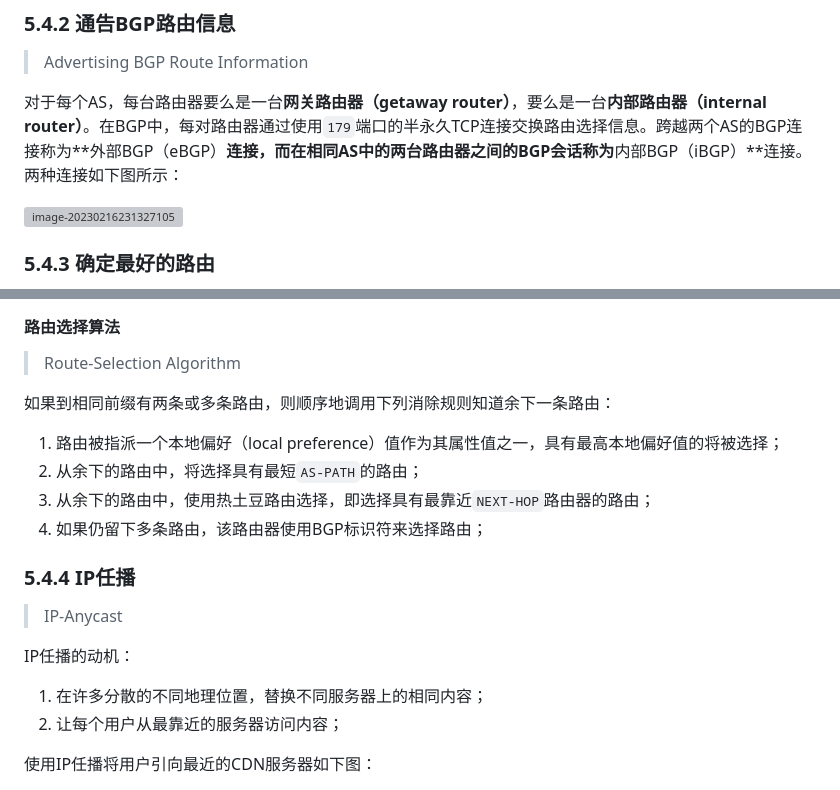
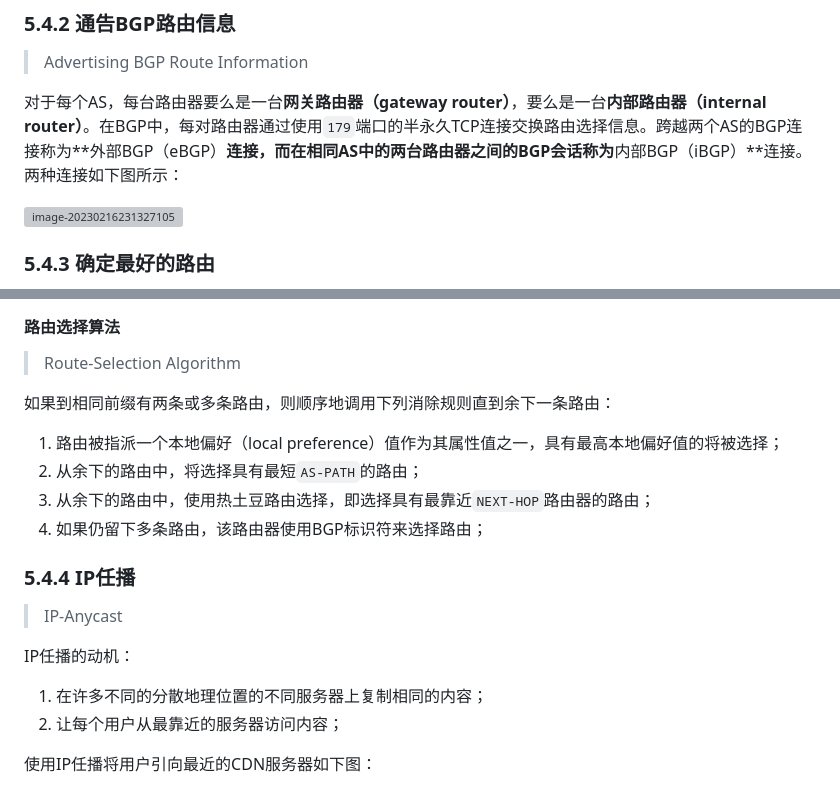
Before and after one commit to A-BigTree/tree-learning-notes, a Markdown page: CS基础/基础知识/计算机网络.md, 2 parts joined by grey strips. Drawn GitHub-style; grey boxes are pictures that could not be loaded.

```diff
--- a/CS基础/基础知识/计算机网络.md
+++ b/CS基础/基础知识/计算机网络.md
@@ -1775,7 +1775,7 @@ BGP为每台服务器提供完成以下任务的手段：
 
 > Advertising BGP Route Information
 
-对于每个AS，每台路由器要么是一台**网关路由器（getaway router）**，要么是一台**内部路由器（internal router）**。在BGP中，每对路由器通过使用`179`端口的半永久TCP连接交换路由选择信息。跨越两个AS的BGP连接称为**外部BGP（eBGP）**连接，而在相同AS中的两台路由器之间的BGP会话称为**内部BGP（iBGP）**连接。两种连接如下图所示：
+对于每个AS，每台路由器要么是一台**网关路由器（gateway router）**，要么是一台**内部路由器（internal router）**。在BGP中，每对路由器通过使用`179`端口的半永久TCP连接交换路由选择信息。跨越两个AS的BGP连接称为**外部BGP（eBGP）**连接，而在相同AS中的两台路由器之间的BGP会话称为**内部BGP（iBGP）**连接。两种连接如下图所示：
 
 <img src="image/image-20230216231327105.png" alt="image-20230216231327105" style="zoom:50%;" />
 
@@ -1799,7 +1799,7 @@ BGP为每台服务器提供完成以下任务的手段：
 
 > Route-Selection Algorithm
 
-如果到相同前缀有两条或多条路由，则顺序地调用下列消除规则知道余下一条路由：
+如果到相同前缀有两条或多条路由，则顺序地调用下列消除规则直到余下一条路由：
 
 1. 路由被指派一个本地偏好（local preference）值作为其属性值之一，具有最高本地偏好值的将被选择；
 2. 从余下的路由中，将选择具有最短`AS-PATH`的路由；
@@ -1812,7 +1812,7 @@ BGP为每台服务器提供完成以下任务的手段：
 
 IP任播的动机：
 
-1. 在许多分散的不同地理位置，替换不同服务器上的相同内容；
+1. 在许多不同的分散地理位置的不同服务器上复制相同的内容；
 2. 让每个用户从最靠近的服务器访问内容；
 
 使用IP任播将用户引向最近的CDN服务器如下图：
```
Also changed, not shown: CS基础/计算机网络/5-Network Layer_Control Plane网络层：控制平面.md (+3 -3 lines).
